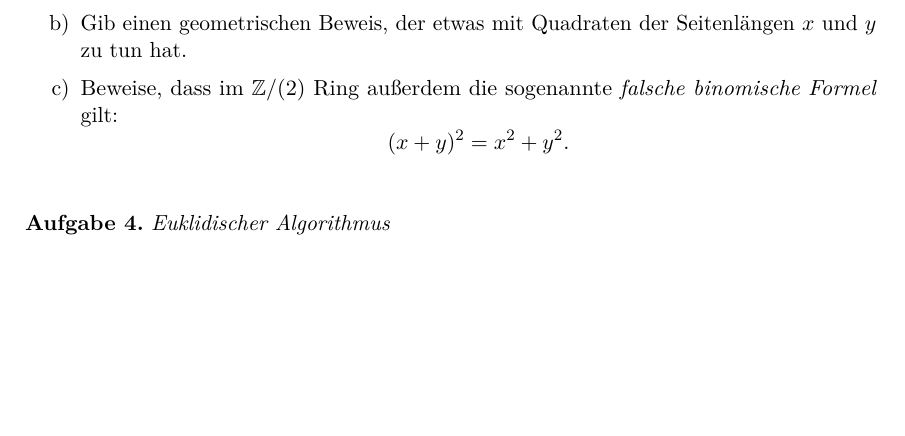
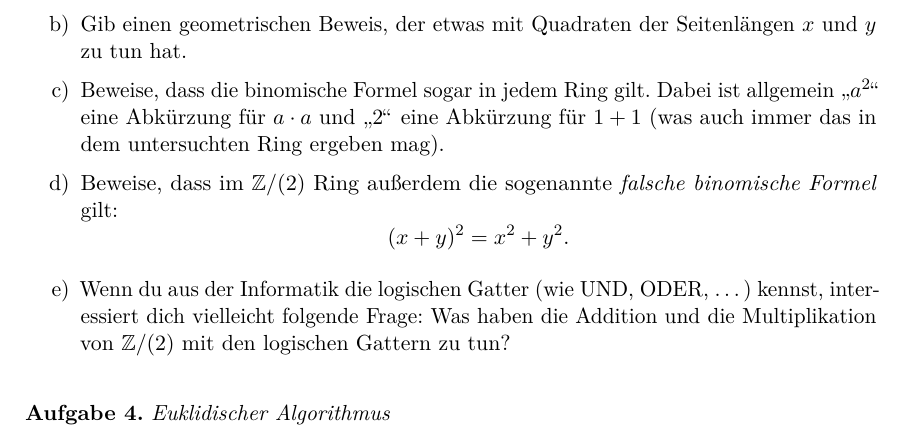
Before and after one commit to iblech/mathezirkel-kurs, a LaTeX document (blatt03.tex): part of page 2 of 3 before the commit and part of page 2 of 4 after it, cut so that both start at the same text, the shorter picture padded with empty space. Compiled offline with pdfLaTeX.

Commit message:
Mehr zur richtigen und falschen binomischen Formel

```diff
--- a/blatt03.tex
+++ b/blatt03.tex
@@ -100,9 +100,15 @@ Für ganze Zahlen~$x,y$ gilt bekanntermaßen die \emph{binomische Formel}:
 \item Beweise diese Formel rechnerisch.
 \item Gib einen geometrischen Beweis, der etwas mit Quadraten der
 Seitenlängen~$x$ und~$y$ zu tun hat.
+\item Beweise, dass die binomische Formel sogar in jedem Ring gilt. Dabei ist allgemein~"`$a^2$"'
+eine Abkürzung für~$a \cdot a$ und~"`$2$"' eine Abkürzung für~$1 + 1$ (was auch
+immer das in dem untersuchten Ring ergeben mag).
 \item Beweise, dass im~$\ZZ/(2)$ Ring außerdem die sogenannte
 \emph{falsche binomische Formel} gilt:
 \[ (x+y)^2 = x^2 + y^2. \]
+\item Wenn du aus der Informatik die logischen Gatter (wie UND, ODER, \ldots)
+kennst, interessiert dich vielleicht folgende Frage: Was haben die Addition und
+die Multiplikation von~$\ZZ/(2)$ mit den logischen Gattern zu tun?
 \end{enumerate}
 \end{aufgabe}
 
```
